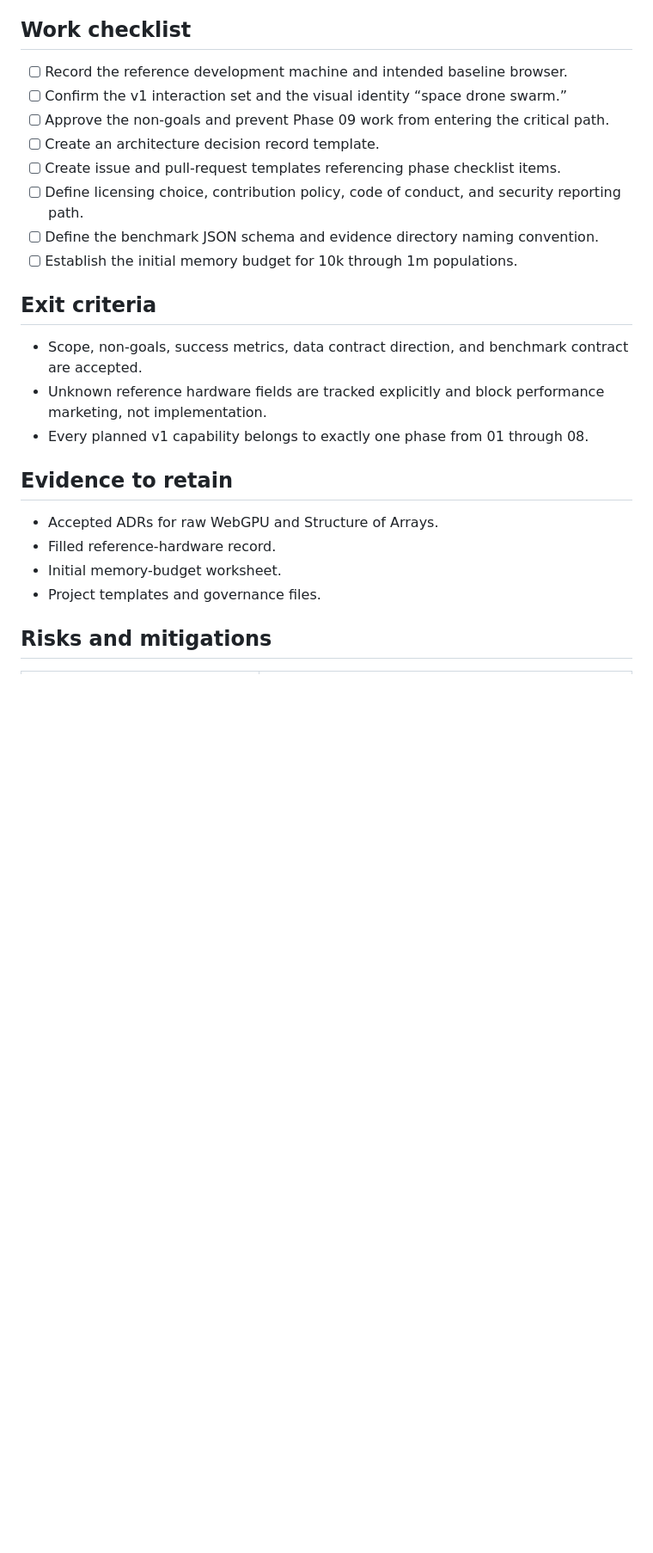
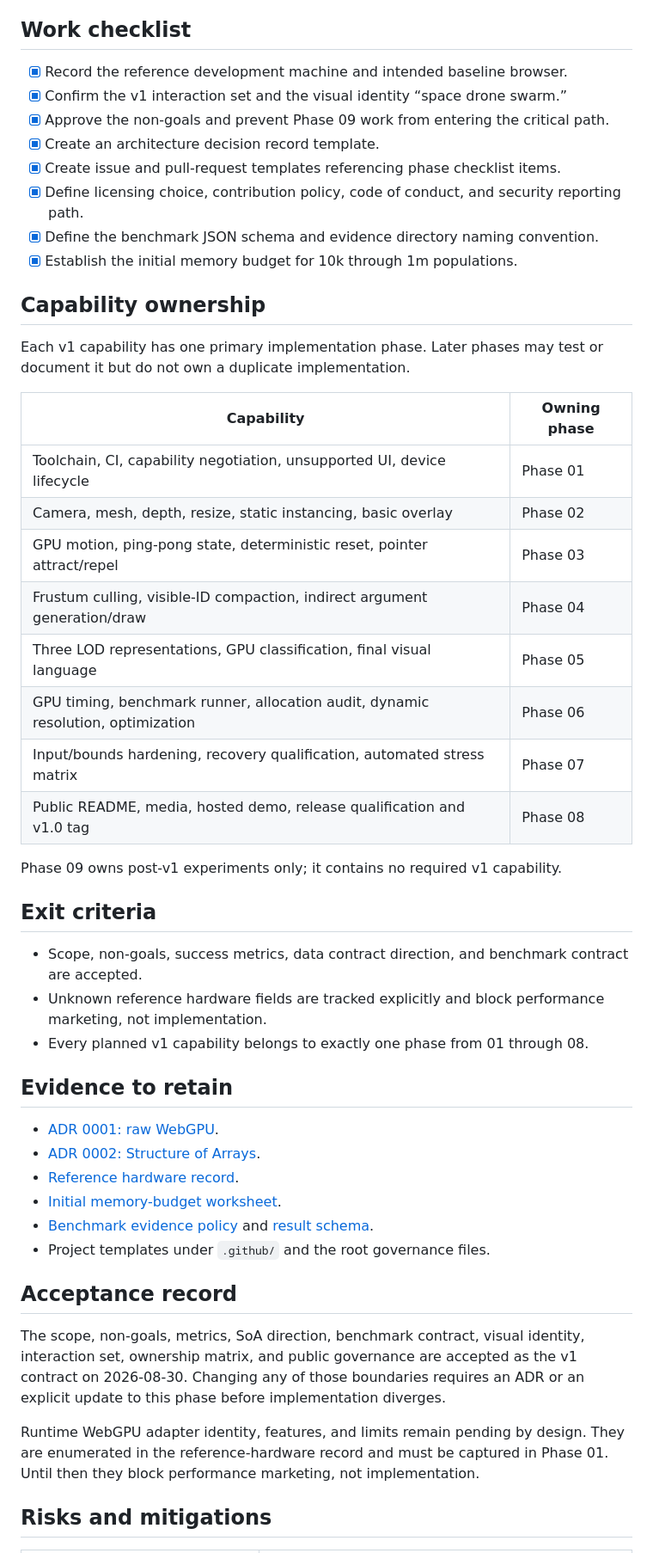
Before and after one commit to sebastienaglae/swarm-gpu, a Markdown page: docs/phases/00-product-contract.md, the part around one of its changes. Shown at 86% size. GitHub-like rendering; blank space fills up the shorter version.

```diff
--- a/docs/phases/00-product-contract.md
+++ b/docs/phases/00-product-contract.md
@@ -105,14 +118,31 @@ Every committed benchmark scenario declares:
 
 ## Work checklist
 
-- [ ] Record the reference development machine and intended baseline browser.
-- [ ] Confirm the v1 interaction set and the visual identity “space drone swarm.”
-- [ ] Approve the non-goals and prevent Phase 09 work from entering the critical path.
-- [ ] Create an architecture decision record template.
-- [ ] Create issue and pull-request templates referencing phase checklist items.
-- [ ] Define licensing choice, contribution policy, code of conduct, and security reporting path.
-- [ ] Define the benchmark JSON schema and evidence directory naming convention.
-- [ ] Establish the initial memory budget for 10k through 1m populations.
+- [x] Record the reference development machine and intended baseline browser.
+- [x] Confirm the v1 interaction set and the visual identity “space drone swarm.”
+- [x] Approve the non-goals and prevent Phase 09 work from entering the critical path.
+- [x] Create an architecture decision record template.
+- [x] Create issue and pull-request templates referencing phase checklist items.
+- [x] Define licensing choice, contribution policy, code of conduct, and security reporting path.
+- [x] Define the benchmark JSON schema and evidence directory naming convention.
+- [x] Establish the initial memory budget for 10k through 1m populations.
+
+## Capability ownership
+
+Each v1 capability has one primary implementation phase. Later phases may test or document it but do not own a duplicate implementation.
+
+| Capability | Owning phase |
+|---|---|
+| Toolchain, CI, capability negotiation, unsupported UI, device lifecycle | Phase 01 |
+| Camera, mesh, depth, resize, static instancing, basic overlay | Phase 02 |
+| GPU motion, ping-pong state, deterministic reset, pointer attract/repel | Phase 03 |
+| Frustum culling, visible-ID compaction, indirect argument generation/draw | Phase 04 |
+| Three LOD representations, GPU classification, final visual language | Phase 05 |
+| GPU timing, benchmark runner, allocation audit, dynamic resolution, optimization | Phase 06 |
+| Input/bounds hardening, recovery qualification, automated stress matrix | Phase 07 |
+| Public README, media, hosted demo, release qualification and v1.0 tag | Phase 08 |
+
+Phase 09 owns post-v1 experiments only; it contains no required v1 capability.
 
 ## Exit criteria
 
@@ -122,10 +152,18 @@ Every committed benchmark scenario declares:
 
 ## Evidence to retain
 
-- Accepted ADRs for raw WebGPU and Structure of Arrays.
-- Filled reference-hardware record.
-- Initial memory-budget worksheet.
-- Project templates and governance files.
+- [ADR 0001: raw WebGPU](../architecture/decisions/0001-raw-webgpu.md).
+- [ADR 0002: Structure of Arrays](../architecture/decisions/0002-structure-of-arrays.md).
+- [Reference hardware record](../reference-hardware.md).
+- [Initial memory-budget worksheet](../architecture/memory-budget.md).
+- [Benchmark evidence policy](../benchmarking/evidence-policy.md) and [result schema](../../benchmarks/schemas/benchmark-result.schema.json).
+- Project templates under `.github/` and the root governance files.
+
+## Acceptance record
+
+The scope, non-goals, metrics, SoA direction, benchmark contract, visual identity, interaction set, ownership matrix, and public governance are accepted as the v1 contract on 2026-08-30. Changing any of those boundaries requires an ADR or an explicit update to this phase before implementation diverges.
+
+Runtime WebGPU adapter identity, features, and limits remain pending by design. They are enumerated in the reference-hardware record and must be captured in Phase 01. Until then they block performance marketing, not implementation.
 
 ## Risks and mitigations
 
```
Also changed, not shown: other parts of docs/phases/00-product-contract.md (+13 -0 lines), README.md (+6 -0 lines).
